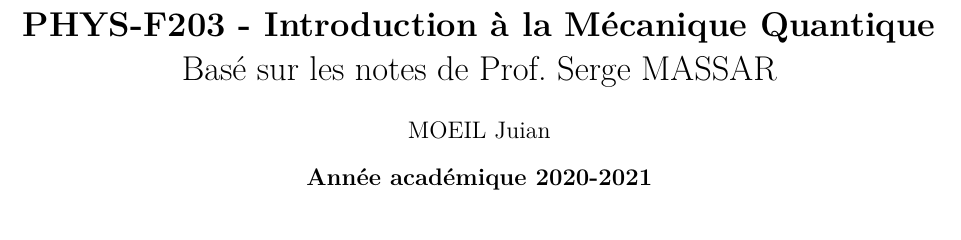
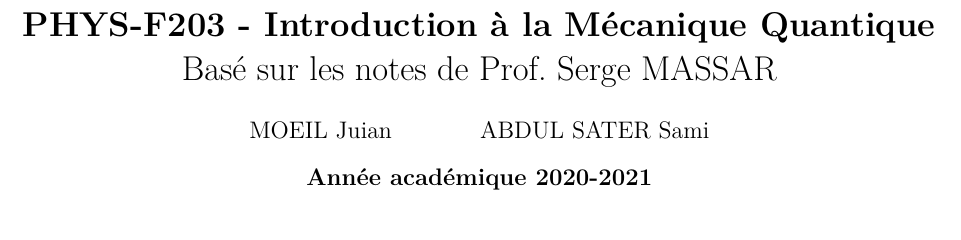
Before and after one commit to jmoeil/PHYS-F203, a LaTeX document (Notesdecours.tex): part of page 1 of 31, cut so that both start at the same text. Compiled offline with pdfLaTeX.

Commit message:
Modification de la liste des auteurs

```diff
--- a/Notesdecours.tex
+++ b/Notesdecours.tex
@@ -41,7 +41,7 @@
 {0pt}{3.25ex plus 1ex minus .2ex}{1.5ex plus .2ex}
 
 \title{\textbf{PHYS-F203 - Introduction à la Mécanique Quantique} \\ Basé sur les notes de Prof. Serge MASSAR}
-\author{MOEIL Juian}
+\author{MOEIL Juian \and ABDUL SATER Sami}
 \date{\textbf{Année académique 2020-2021}}
 
 \newtheorem{theorem}{Théorème}[section]
```
